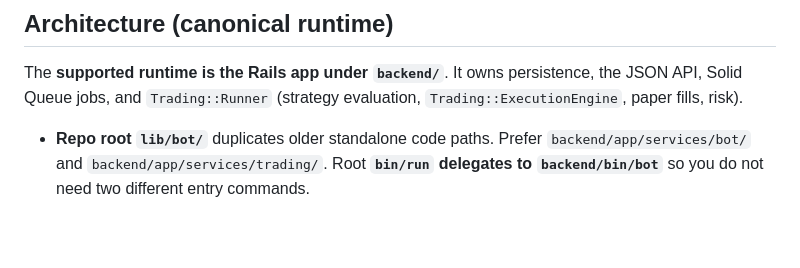
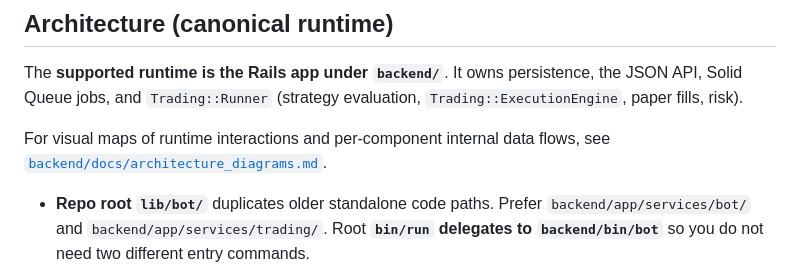
Before and after one commit to shubhamtaywade82/delta_exchange_bot, a Markdown page: README.md, the part around the change. GitHub-like rendering; blank space fills up the shorter version.

```diff
--- a/README.md
+++ b/README.md
@@ -12,6 +12,8 @@ Automated multi-timeframe futures trading bot for Delta Exchange India.
 ## Architecture (canonical runtime)
 
 The **supported runtime is the Rails app under `backend/`**. It owns persistence, the JSON API, Solid Queue jobs, and `Trading::Runner` (strategy evaluation, `Trading::ExecutionEngine`, paper fills, risk).
+
+For visual maps of runtime interactions and per-component internal data flows, see [`backend/docs/architecture_diagrams.md`](backend/docs/architecture_diagrams.md).
 
 - **Repo root `lib/bot/`** duplicates older standalone code paths. Prefer `backend/app/services/bot/` and `backend/app/services/trading/`. Root **`bin/run` delegates to `backend/bin/bot`** so you do not need two different entry commands.
 - **Process model:** Run **at most one** long-lived trading loop per machine (or per Redis lock namespace) for a given session. `Trading::EventBus` is global in-process state; `Trading::Runner#start` resets subscribers on exit. A WebSocket consumer runs in a **background thread** inside the same process as the runner; size the Active Record pool accordingly if you add more threads.
```
Also changed, not shown: backend/docs/architecture_diagrams.md (added, +251 -0 lines).
